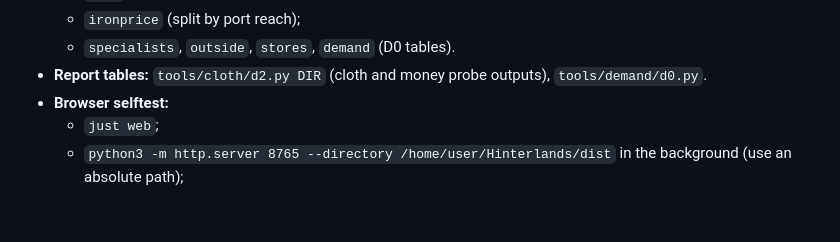
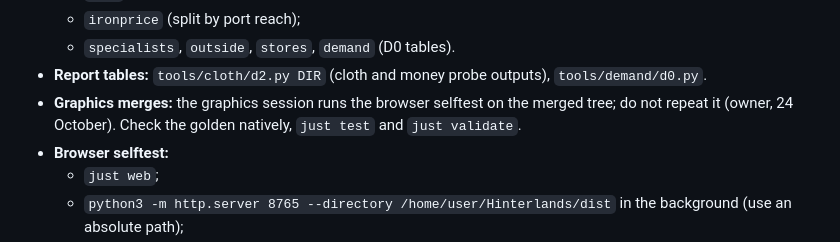
Before and after one commit to tenebrius/Hinterlands, a Markdown page: docs/implementer-context.md, the part around the change. GitHub-like rendering; blank space fills up the shorter version.

```diff
--- a/docs/implementer-context.md
+++ b/docs/implementer-context.md
@@ -61,6 +61,7 @@ Last updated: 2026-10-23. Paused by Divish after D139 step 1 (D140). Main: D1b +
   - `ironprice` (split by port reach);
   - `specialists`, `outside`, `stores`, `demand` (D0 tables).
 - **Report tables:** `tools/cloth/d2.py DIR` (cloth and money probe outputs), `tools/demand/d0.py`.
+- **Graphics merges:** the graphics session runs the browser selftest on the merged tree; do not repeat it (owner, 24 October). Check the golden natively, `just test` and `just validate`.
 - **Browser selftest:**
   - `just web`;
   - `python3 -m http.server 8765 --directory /home/user/Hinterlands/dist` in the background (use an absolute path);
```
Also changed, not shown: docs/decisions.md (+13 -0 lines), docs/rendering.md (+1 -1 lines).
